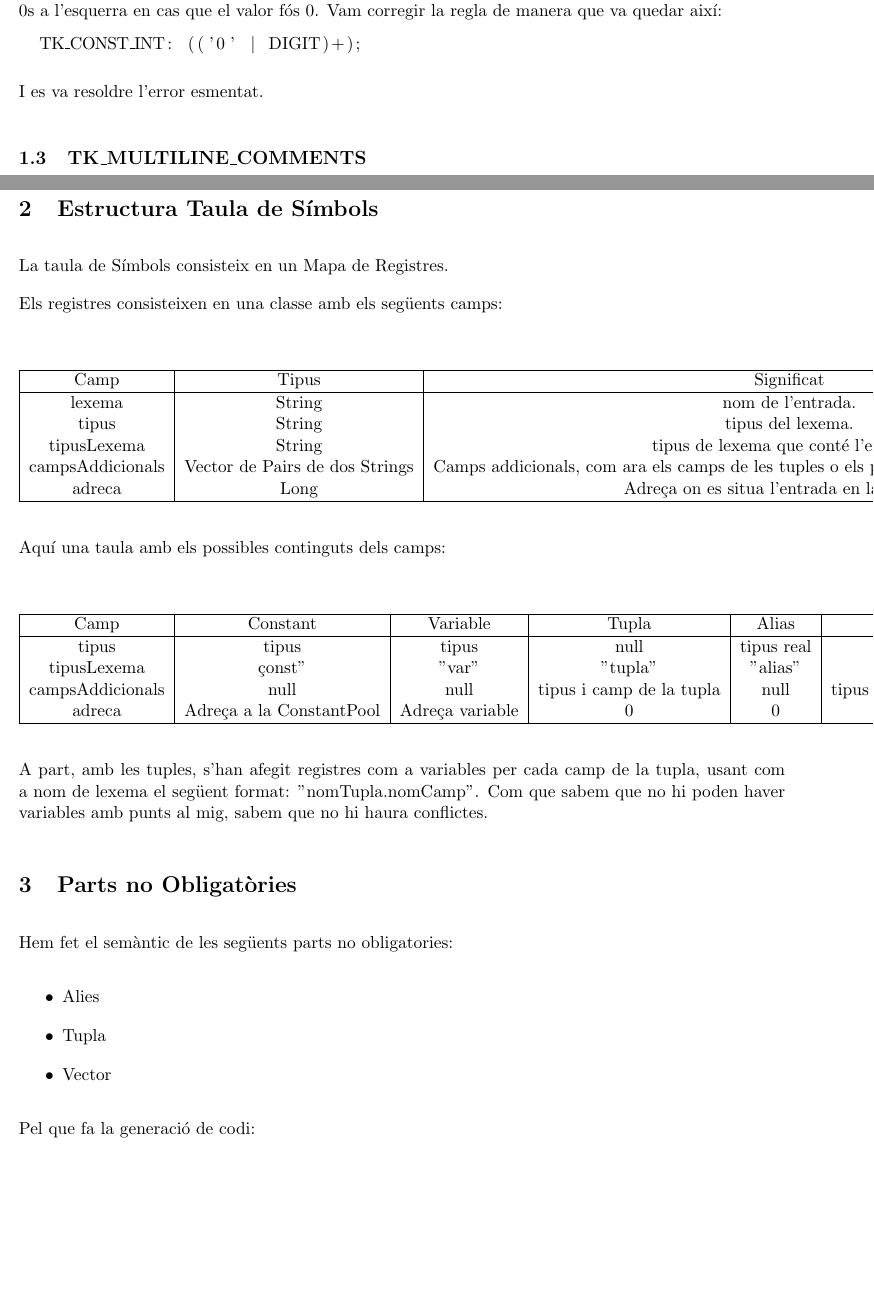
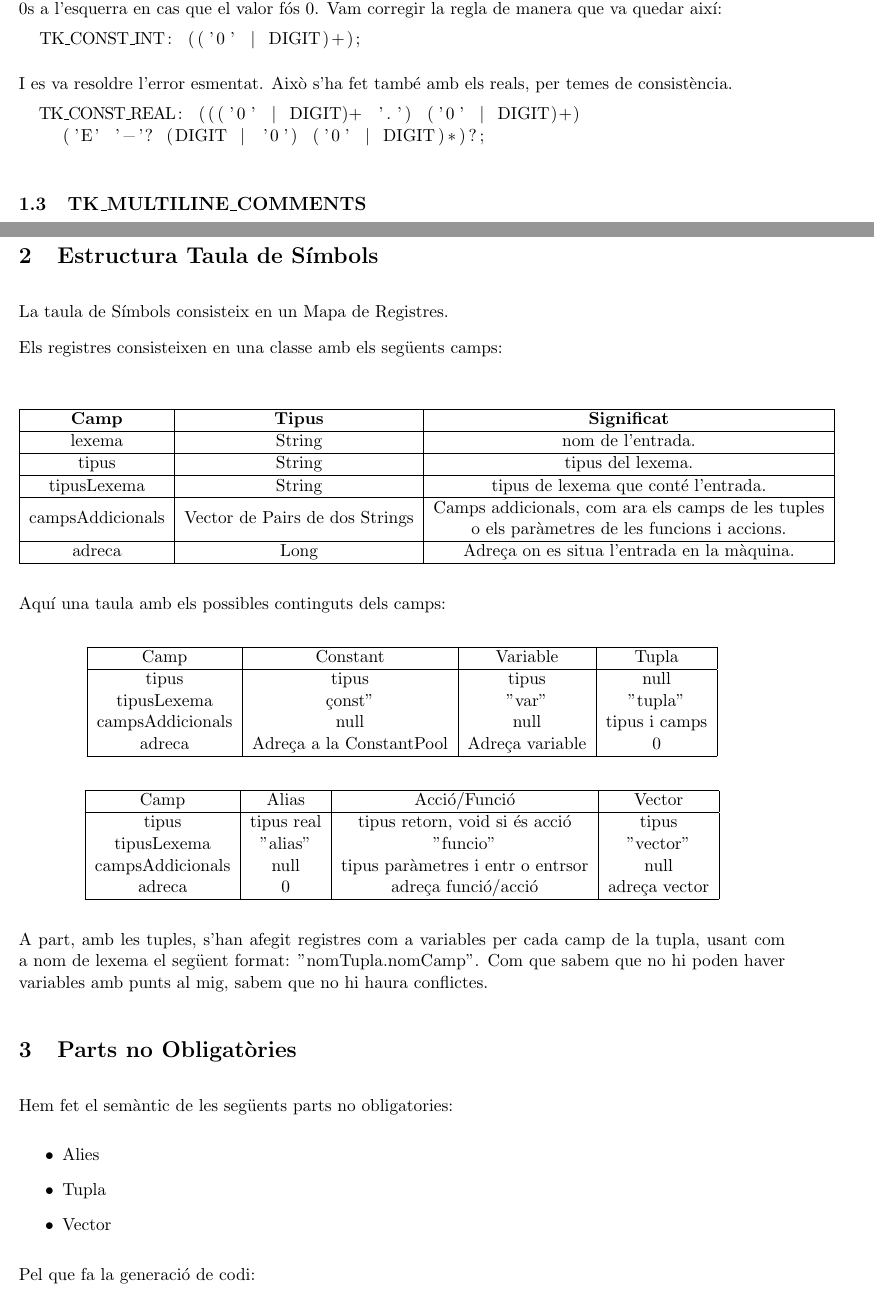
Before and after one commit to sipwarriper/Compiladors-ANTLR4, a LaTeX document (report/report.tex): two parts of pages 1 and 2 of 3, joined at a grey line, cut so that both start at the same text, the shorter picture padded with empty space. Compiled offline with pdfLaTeX.

Commit message:
actualitzacions informe:

```diff
--- a/report/report.tex
+++ b/report/report.tex
@@ -16,6 +16,7 @@
   \usepackage{subcaption}
   \usepackage{float}
   \usepackage{xcolor}
+  \usepackage{makecell,multirow}
 
 \setcounter{tocdepth}{4}
 \setcounter{secnumdepth}{4}
@@ -75,7 +76,11 @@ A la regla TK\_CONST\_INT anteriorment reconeixíem $0000$ però no $0001$, és
 \begin{lstlisting}
   TK_CONST_INT: (('0' | DIGIT)+);
 \end{lstlisting}
-I es va resoldre l'error esmentat.
+I es va resoldre l'error esmentat. Això s'ha fet també amb els reals, per temes de consistència.
+\begin{lstlisting}
+  TK_CONST_REAL: ((('0' | DIGIT)+ '.') ('0' | DIGIT)+)
+    ('E' '-'? (DIGIT | '0') ('0' | DIGIT)*)?;
+\end{lstlisting}
 
 \subsection{TK\_MULTILINE\_COMMENTS}
 A la regla TK\_MULTILINE\_COMMENTS continuem usant l'operador "*?". Si féssim servir
@@ -97,12 +102,16 @@ Els registres consisteixen en una classe amb els següents camps:
 \begin{center}
   \begin{tabular}{ |c|c|c|}
     \hline
-    Camp & Tipus & Significat \\
+    \textbf{Camp} & \textbf{Tipus} & \textbf{Significat} \\
    \hline
     lexema & String & nom de l'entrada. \\
+    \hline
     tipus & String & tipus del lexema. \\
+    \hline
     tipusLexema & String & tipus de lexema que conté l'entrada. \\
-    campsAddicionals & Vector de Pairs de dos Strings& Camps addicionals, com ara els camps de les tuples o els paràmetres de les funcions i accions. \\
+    \hline
+    \multirowcell{2}{campsAddicionals} & \multirowcell{2}{Vector de Pairs de dos Strings} & \multirowcell{2}{Camps addicionals, com ara els camps de les tuples \\o els paràmetres de les funcions i accions.} \\ &&\\
+    \hline
     adreca & Long & Adreça on es situa l'entrada en la màquina. \\
    \hline
   \end{tabular}
@@ -111,17 +120,30 @@ Els registres consisteixen en una classe amb els següents camps:
  Aquí una taula amb els possibles continguts dels camps:
 
  \begin{center}
-  \begin{tabular}{ |c|c|c|c|c|c|c|}
+  \begin{tabular}{ |c|c|c|c|}
     \hline
-    Camp & Constant & Variable & Tupla & Alias & Acció/Funció & Vector\\
+    Camp & Constant & Variable & Tupla \\
    \hline
-   tipus & tipus & tipus & null & tipus real & tipus retorn, void si és acció & tipus \\
-   tipusLexema & "const" & "var" & "tupla" & "alias" & "funcio" & "vector" \\
-   campsAddicionals & null & null & tipus i camp de la tupla & null & tipus parametres i si son entrada o sortida de la funció/acció & null \\
-   adreca & Adreça a la ConstantPool & Adreça variable & 0 & 0 & adreça funció/acció & adreça vector \\
+   tipus & tipus & tipus & null \\
+   tipusLexema & "const" & "var" & "tupla"  \\
+   campsAddicionals & null & null & tipus i camps \\
+   adreca & Adreça a la ConstantPool & Adreça variable & 0\\
    \hline
   \end{tabular}
   \end{center}
+
+  \begin{center}
+    \begin{tabular}{ |c|c|c|c|}
+      \hline
+      Camp & Alias & Acció/Funció & Vector\\
+     \hline
+     tipus  & tipus real & tipus retorn, void si és acció & tipus \\
+     tipusLexema & "alias" & "funcio" & "vector" \\
+     campsAddicionals & null & tipus paràmetres i entr o entrsor & null \\
+     adreca & 0 & adreça funció/acció & adreça vector \\
+     \hline
+    \end{tabular}
+    \end{center}
 
   A part, amb les tuples, s'han afegit registres com a variables per cada camp de la tupla, usant com a nom de lexema el següent format: "nomTupla.nomCamp". Com que sabem que no hi poden haver variables amb punts al mig, sabem que no hi haura conflictes.
 
```
Also changed, not shown: report/report.pdf.
